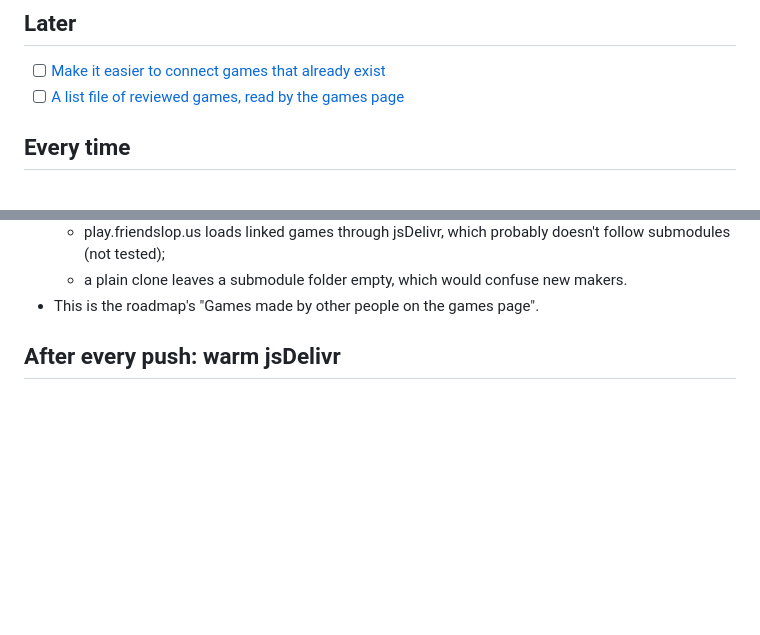
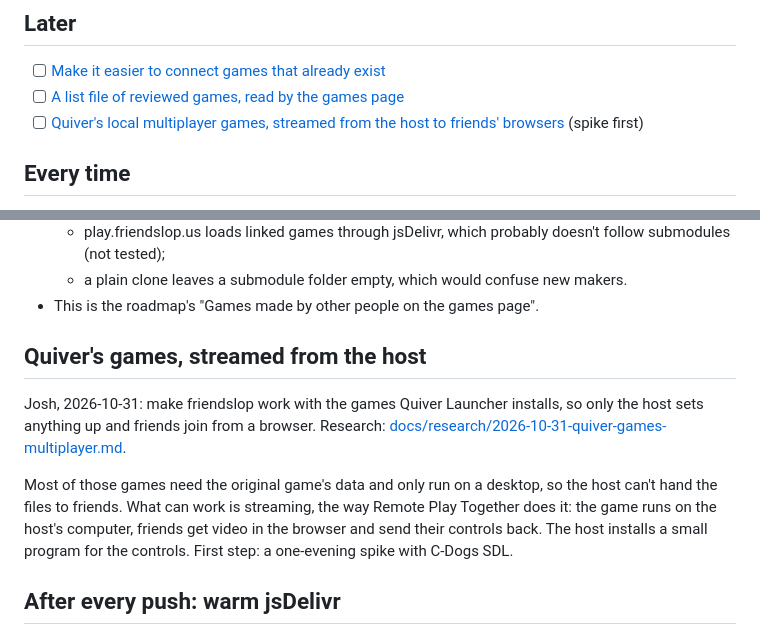
Before and after one commit to joshhickson/friendslop, a Markdown page: TODO.md, 2 parts joined by grey strips. Rendered like a GitHub page; blank space fills up the shorter version.

Commit message:
Research: Quiver's games on friendslop, and streaming from the host
Co-Authored-By: Claude Opus 5.5 <noreply@anthropic.com>

```diff
--- a/TODO.md
+++ b/TODO.md
@@ -23,6 +23,7 @@ work moves to [DONE.md](DONE.md). Each item links to its details further down.
 
 - [ ] [Make it easier to connect games that already exist](#existing-games)
 - [ ] [A list file of reviewed games, read by the games page](#reviewed-games)
+- [ ] [Quiver's local multiplayer games, streamed from the host to friends' browsers](#quiver-streaming) (spike first)
 
 ## Every time
 
@@ -201,6 +202,18 @@ every game in its maker's own repo, so authorship stays plain to see.
   - a plain clone leaves a submodule folder empty, which would confuse new makers.
 - This is the roadmap's "Games made by other people on the games page".
 
+<a id="quiver-streaming"></a>
+## Quiver's games, streamed from the host
+
+Josh, 2026-10-31: make friendslop work with the games Quiver Launcher installs, so only the host
+sets anything up and friends join from a browser. Research:
+[docs/research/2026-10-31-quiver-games-multiplayer.md](docs/research/2026-10-31-quiver-games-multiplayer.md).
+
+Most of those games need the original game's data and only run on a desktop, so the host can't hand
+the files to friends. What can work is streaming, the way Remote Play Together does it: the game runs
+on the host's computer, friends get video in the browser and send their controls back. The host
+installs a small program for the controls. First step: a one-evening spike with C-Dogs SDL.
+
 <a id="warm-jsdelivr"></a>
 ## After every push: warm jsDelivr
 
```
Also changed, not shown: docs/research/2026-10-31-quiver-games-multiplayer.md (added, +116 -0 lines).
